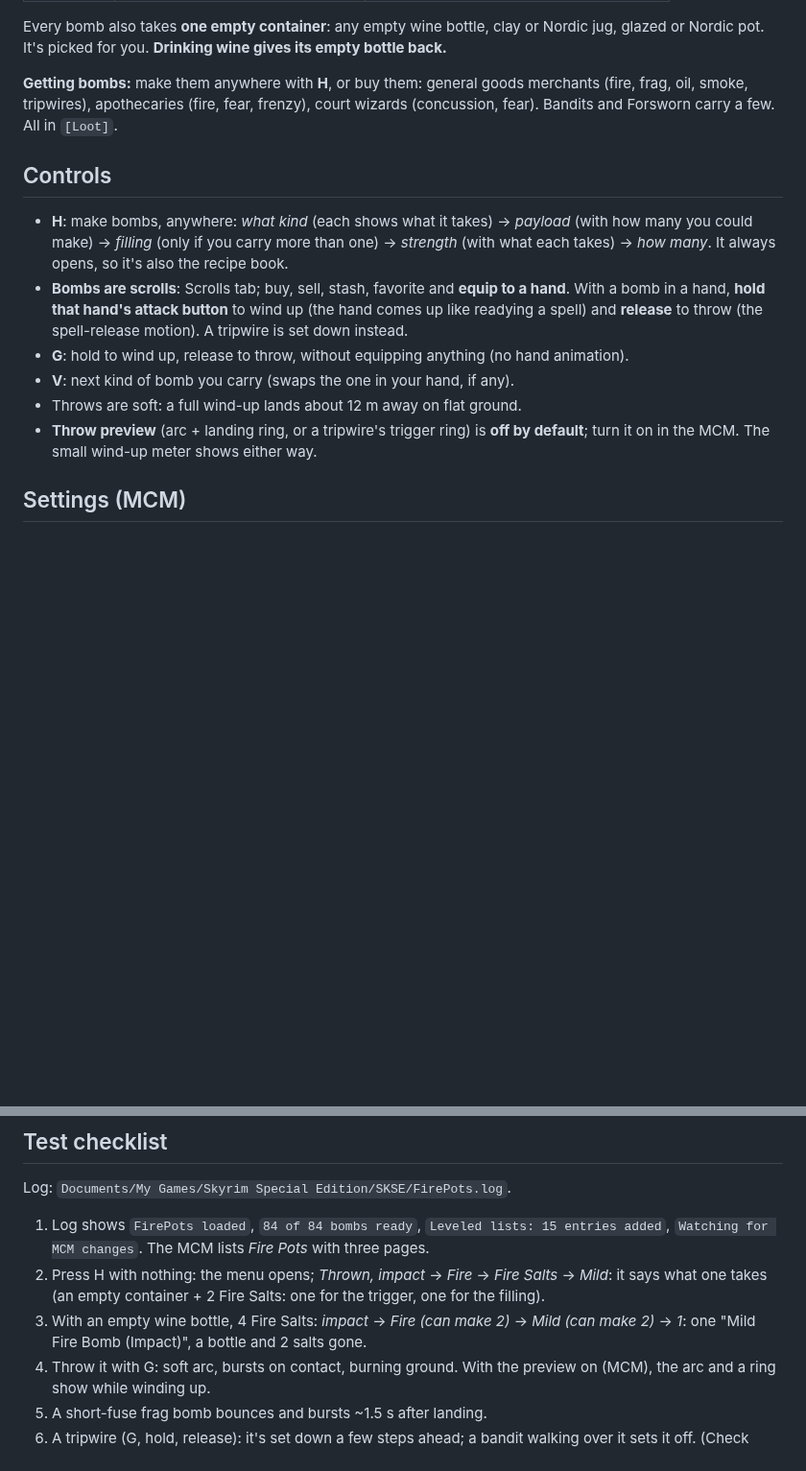
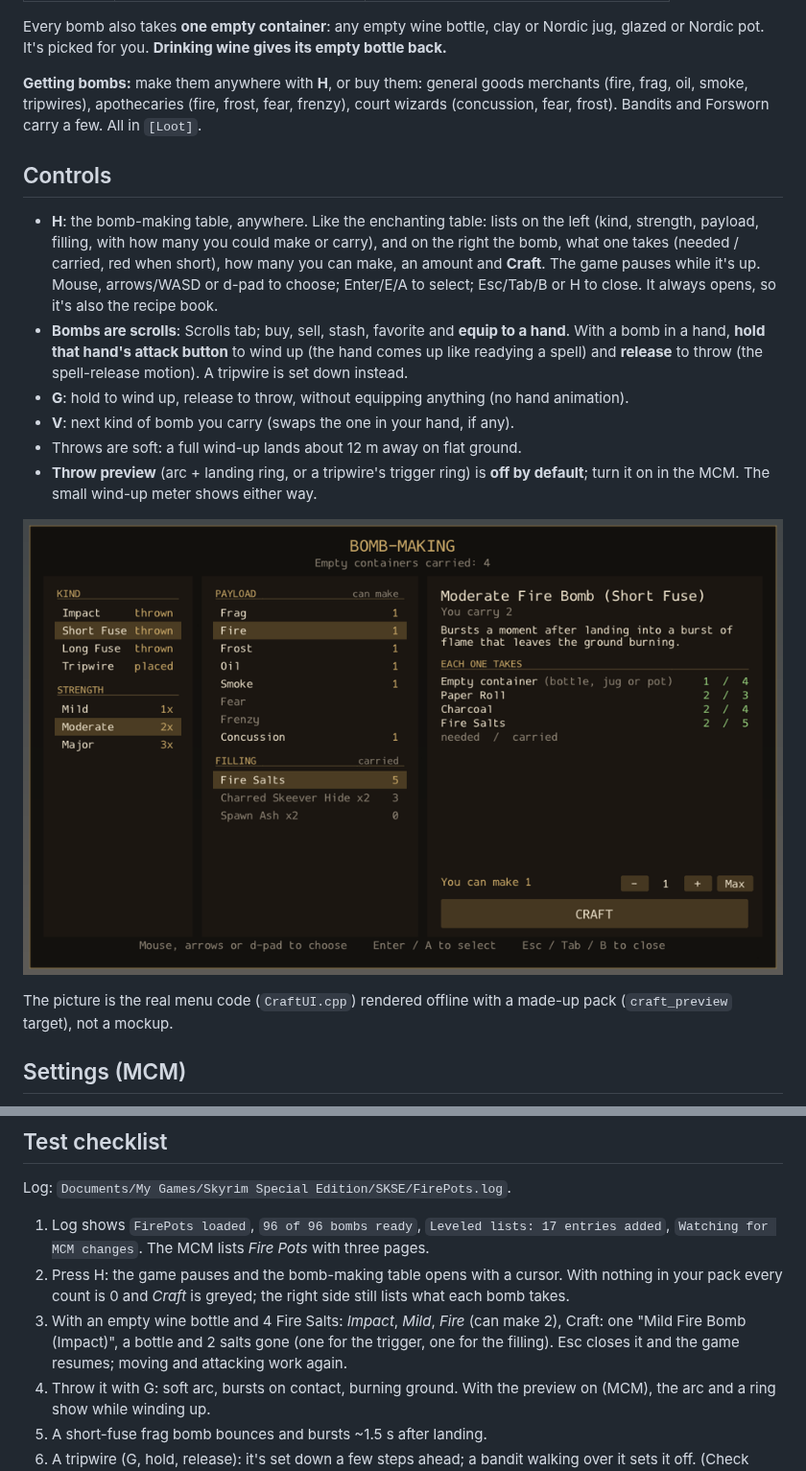
Before and after one commit to akeaneschmidt1998/SkyrimGrenades, a Markdown page: README.md, 2 parts joined by grey strips. Shown at 96% size. Drawn GitHub-style; pictures changed too: docs/craft_menu.png (added); blank space fills up the shorter version.

```diff
--- a/README.md
+++ b/README.md
@@ -35,14 +36,17 @@ Every bomb also takes **one empty container**: any empty wine bottle, clay or No
 Nordic pot. It's picked for you. **Drinking wine gives its empty bottle back.**
 
 **Getting bombs:** make them anywhere with **H**, or buy them: general goods merchants (fire, frag,
-oil, smoke, tripwires), apothecaries (fire, fear, frenzy), court wizards (concussion, fear). Bandits
+oil, smoke, tripwires), apothecaries (fire, frost, fear, frenzy), court wizards (concussion, fear,
+frost). Bandits
 and Forsworn carry a few. All in `[Loot]`.
 
 ## Controls
 
-- **H**: make bombs, anywhere: *what kind* (each shows what it takes) → *payload* (with how many
-  you could make) → *filling* (only if you carry more than one) → *strength* (with what each takes)
-  → *how many*. It always opens, so it's also the recipe book.
+- **H**: the bomb-making table, anywhere. Like the enchanting table: lists on the left (kind,
+  strength, payload, filling, with how many you could make or carry), and on the right the bomb,
+  what one takes (needed / carried, red when short), how many you can make, an amount and **Craft**.
+  The game pauses while it's up. Mouse, arrows/WASD or d-pad to choose; Enter/E/A to select;
+  Esc/Tab/B or H to close. It always opens, so it's also the recipe book.
 - **Bombs are scrolls**: Scrolls tab; buy, sell, stash, favorite and **equip to a hand**. With a
   bomb in a hand, **hold that hand's attack button** to wind up (the hand comes up like readying a
   spell) and **release** to throw (the spell-release motion). A tripwire is set down instead.
@@ -51,6 +55,11 @@ and Forsworn carry a few. All in `[Loot]`.
 - Throws are soft: a full wind-up lands about 12 m away on flat ground.
 - **Throw preview** (arc + landing ring, or a tripwire's trigger ring) is **off by default**; turn it
   on in the MCM. The small wind-up meter shows either way.
+
+![Bomb-making table](docs/craft_menu.png)
+
+The picture is the real menu code (`CraftUI.cpp`) rendered offline with a made-up pack
+(`craft_preview` target), not a mockup.
 
 ## Settings (MCM)
 
@@ -100,12 +109,13 @@ build\release\arc_preview.exe .
 
 Log: `Documents/My Games/Skyrim Special Edition/SKSE/FirePots.log`.
 
-1. Log shows `FirePots loaded`, `84 of 84 bombs ready`, `Leveled lists: 15 entries added`,
+1. Log shows `FirePots loaded`, `96 of 96 bombs ready`, `Leveled lists: 17 entries added`,
    `Watching for MCM changes`. The MCM lists *Fire Pots* with three pages.
-2. Press H with nothing: the menu opens; *Thrown, impact* → *Fire* → *Fire Salts* → *Mild*: it
-   says what one takes (an empty container + 2 Fire Salts: one for the trigger, one for the filling).
-3. With an empty wine bottle, 4 Fire Salts: *impact* → *Fire (can make 2)* → *Mild (can make 2)*
-   → *1*: one "Mild Fire Bomb (Impact)", a bottle and 2 salts gone.
+2. Press H: the game pauses and the bomb-making table opens with a cursor. With nothing in your
+   pack every count is 0 and *Craft* is greyed; the right side still lists what each bomb takes.
+3. With an empty wine bottle and 4 Fire Salts: *Impact*, *Mild*, *Fire* (can make 2), Craft: one
+   "Mild Fire Bomb (Impact)", a bottle and 2 salts gone (one for the trigger, one for the filling).
+   Esc closes it and the game resumes; moving and attacking work again.
 4. Throw it with G: soft arc, bursts on contact, burning ground. With the preview on (MCM), the arc
    and a ring show while winding up.
 5. A short-fuse frag bomb bounces and bursts ~1.5 s after landing.
```
Also changed, not shown: other parts of README.md (+3 -2 lines), 18 other files.
